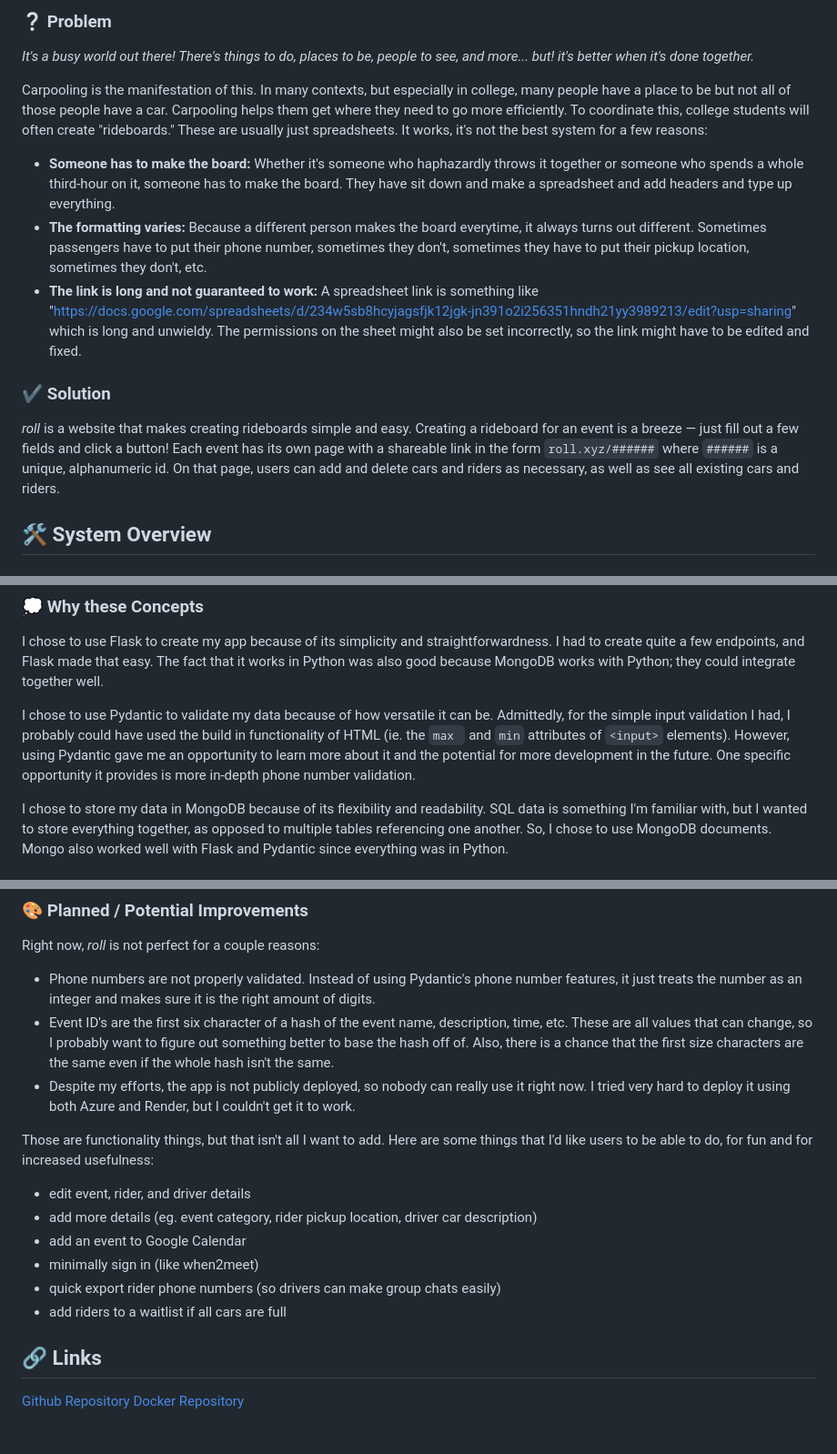
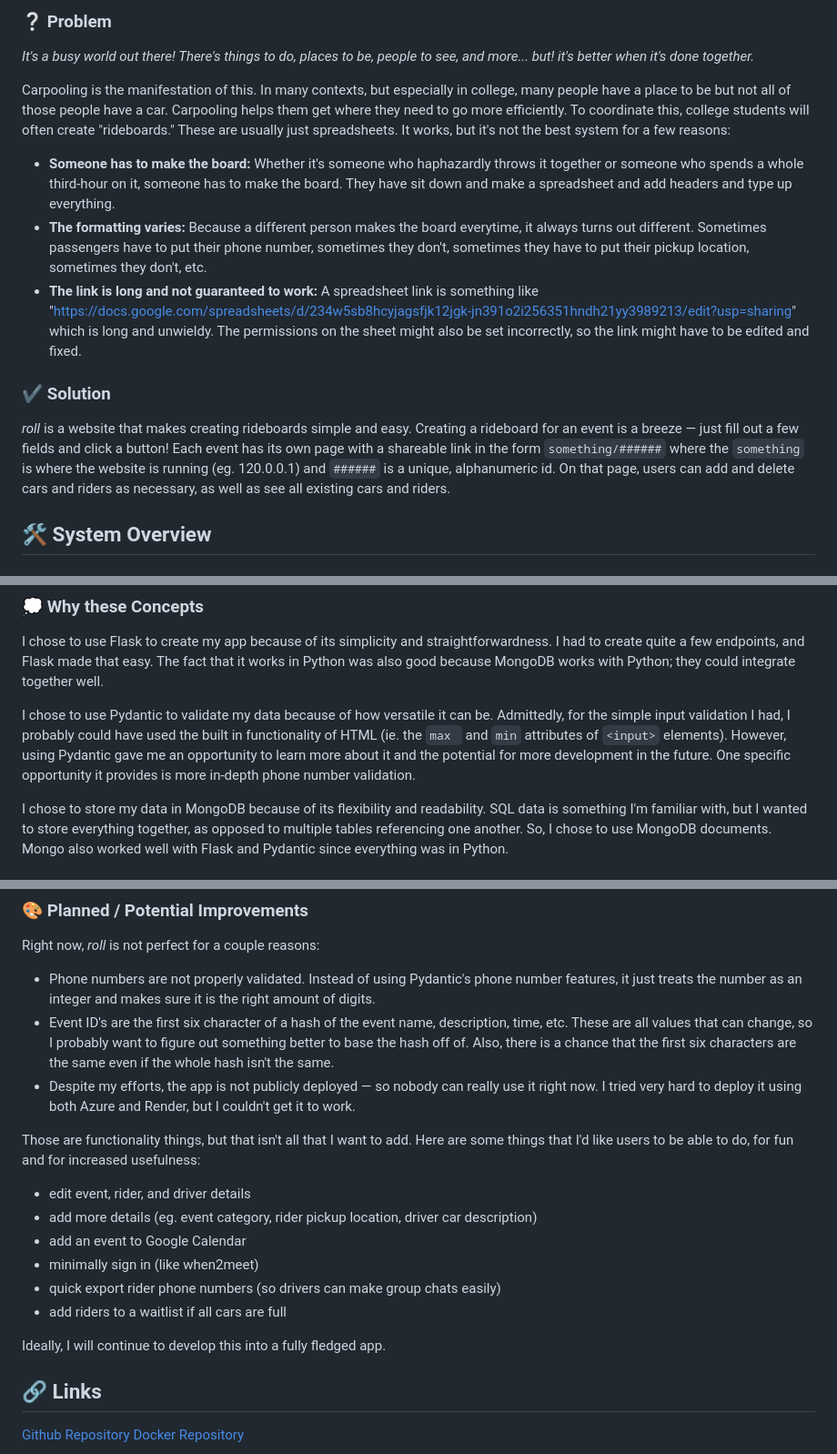
Before and after one commit to syd-nguyen/roll, a Markdown page: README.md, 3 parts joined by grey strips. Shown: that part at 91% size. Rendered like a GitHub page; blank space fills up the shorter version.

Commit message:
finished readme

```diff
--- a/README.md
+++ b/README.md
@@ -6,7 +6,7 @@
 
 _It's a busy world out there! There's things to do, places to be, people to see, and more... but! it's better when it's done together._
 
-Carpooling is the manifestation of this. In many contexts, but especially in college, many people have a place to be but not all of those people have a car. Carpooling helps them get where they need to go more efficiently. To coordinate this, college students will often create "rideboards." These are usually just spreadsheets. It works, it's not the best system for a few reasons:
+Carpooling is the manifestation of this. In many contexts, but especially in college, many people have a place to be but not all of those people have a car. Carpooling helps them get where they need to go more efficiently. To coordinate this, college students will often create "rideboards." These are usually just spreadsheets. It works, but it's not the best system for a few reasons:
 
 * __Someone has to make the board:__ Whether it's someone who haphazardly throws it together or someone who spends a whole third-hour on it, someone has to make the board. They have sit down and make a spreadsheet and add headers and type up everything.
 * __The formatting varies:__ Because a different person makes the board everytime, it always turns out different. Sometimes passengers have to put their phone number, sometimes they don't, sometimes they have to put their pickup location, sometimes they don't, etc.
@@ -14,7 +14,7 @@ Carpooling is the manifestation of this. In many contexts, but especially in col
 
 ### ✔️ Solution
 
-_roll_ is a website that makes creating rideboards simple and easy. Creating a rideboard for an event is a breeze — just fill out a few fields and click a button! Each event has its own page with a shareable link in the form `roll.xyz/######` where `######` is a unique, alphanumeric id. On that page, users can add and delete cars and riders as necessary, as well as see all existing cars and riders.
+_roll_ is a website that makes creating rideboards simple and easy. Creating a rideboard for an event is a breeze — just fill out a few fields and click a button! Each event has its own page with a shareable link in the form `something/######` where the `something` is where the website is running (eg. 120.0.0.1) and `######` is a unique, alphanumeric id. On that page, users can add and delete cars and riders as necessary, as well as see all existing cars and riders.
 
 ## 🛠️ System Overview
 
@@ -71,7 +71,7 @@ _roll_ is available as a public Docker image at [this Docker Hub repository](htt
 
 I chose to use Flask to create my app because of its simplicity and straightforwardness. I had to create quite a few endpoints, and Flask made that easy. The fact that it works in Python was also good because MongoDB works with Python; they could integrate together well.
 
-I chose to use Pydantic to validate my data because of how versatile it can be. Admittedly, for the simple input validation I had, I probably could have used the build in functionality of HTML (ie. the `max ` and `min` attributes of `<input>` elements). However, using Pydantic gave me an opportunity to learn more about it and the potential for more development in the future. One specific opportunity it provides is more in-depth phone number validation.
+I chose to use Pydantic to validate my data because of how versatile it can be. Admittedly, for the simple input validation I had, I probably could have used the built in functionality of HTML (ie. the `max ` and `min` attributes of `<input>` elements). However, using Pydantic gave me an opportunity to learn more about it and the potential for more development in the future. One specific opportunity it provides is more in-depth phone number validation.
 
 I chose to store my data in MongoDB because of its flexibility and readability. SQL data is something I'm familiar with, but I wanted to store everything together, as opposed to multiple tables referencing one another. So, I chose to use MongoDB documents. Mongo also worked well with Flask and Pydantic since everything was in Python.
 
@@ -126,10 +126,10 @@ As mentioned, inputs are validated using Pydantic. Below is an image of what hap
 Right now, _roll_ is not perfect for a couple reasons:
 
 * Phone numbers are not properly validated. Instead of using Pydantic's phone number features, it just treats the number as an integer and makes sure it is the right amount of digits.
-* Event ID's are the first six character of a hash of the event name, description, time, etc. These are all values that can change, so I probably want to figure out something better to base the hash off of. Also, there is a chance that the first size characters are the same even if the whole hash isn't the same.
-* Despite my efforts, the app is not publicly deployed, so nobody can really use it right now. I tried very hard to deploy it using both Azure and Render, but I couldn't get it to work.
+* Event ID's are the first six character of a hash of the event name, description, time, etc. These are all values that can change, so I probably want to figure out something better to base the hash off of. Also, there is a chance that the first six characters are the same even if the whole hash isn't the same.
+* Despite my efforts, the app is not publicly deployed — so nobody can really use it right now. I tried very hard to deploy it using both Azure and Render, but I couldn't get it to work.
 
-Those are functionality things, but that isn't all I want to add. Here are some things that I'd like users to be able to do, for fun and for increased usefulness:
+Those are functionality things, but that isn't all that I want to add. Here are some things that I'd like users to be able to do, for fun and for increased usefulness:
 
 * edit event, rider, and driver details
 * add more details (eg. event category, rider pickup location, driver car description)
@@ -138,6 +138,8 @@ Those are functionality things, but that isn't all I want to add. Here are some
 * quick export rider phone numbers (so drivers can make group chats easily)
 * add riders to a waitlist if all cars are full
 
+Ideally, I will continue to develop this into a fully fledged app.
+
 ## 🔗 Links
 
 [Github Repository](https://github.com/syd-nguyen/roll)
```
Also changed, not shown: other parts of README.md (+2 -2 lines).
